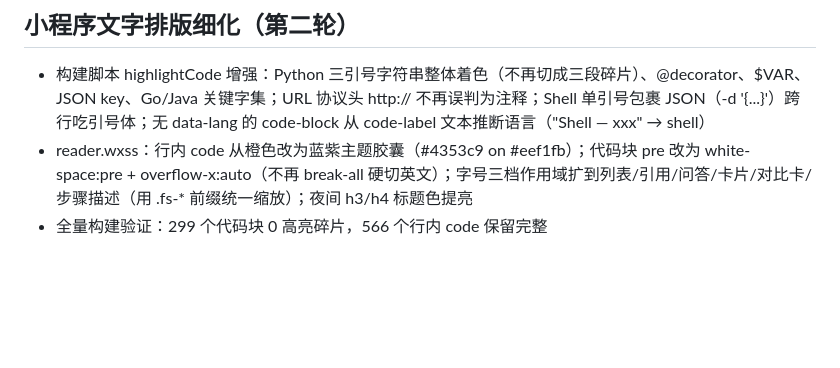
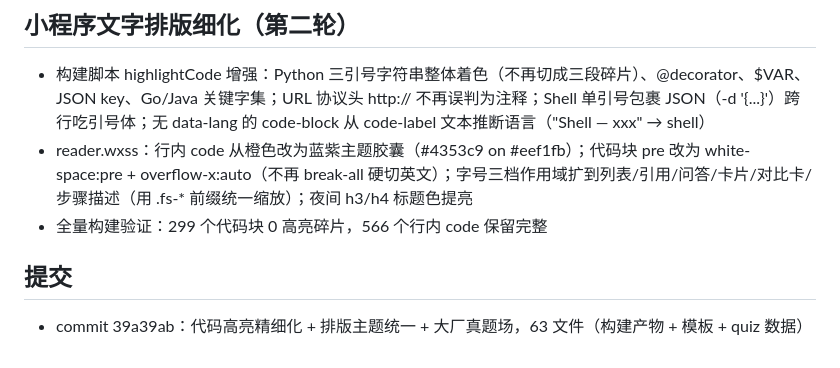
Before and after one commit to fuzhengwei/ai-agent-guide, a Markdown page: .workbuddy/memory/2026-09-21.md, the part around the change. GitHub-like rendering; blank space fills up the shorter version.

Commit message:
docs: 工作日志更新

```diff
--- a/.workbuddy/memory/2026-09-21.md
+++ b/.workbuddy/memory/2026-09-21.md
@@ -144,3 +144,6 @@
 - 构建脚本 highlightCode 增强：Python 三引号字符串整体着色（不再切成三段碎片）、@decorator、$VAR、JSON key、Go/Java 关键字集；URL 协议头 http:// 不再误判为注释；Shell 单引号包裹 JSON（-d '{...}'）跨行吃引号体；无 data-lang 的 code-block 从 code-label 文本推断语言（"Shell — xxx" → shell）
 - reader.wxss：行内 code 从橙色改为蓝紫主题胶囊（#4353c9 on #eef1fb）；代码块 pre 改为 white-space:pre + overflow-x:auto（不再 break-all 硬切英文）；字号三档作用域扩到列表/引用/问答/卡片/对比卡/步骤描述（用 .fs-* 前缀统一缩放）；夜间 h3/h4 标题色提亮
 - 全量构建验证：299 个代码块 0 高亮碎片，566 个行内 code 保留完整
+
+## 提交
+- commit 39a39ab：代码高亮精细化 + 排版主题统一 + 大厂真题场，63 文件（构建产物 + 模板 + quiz 数据）
```
